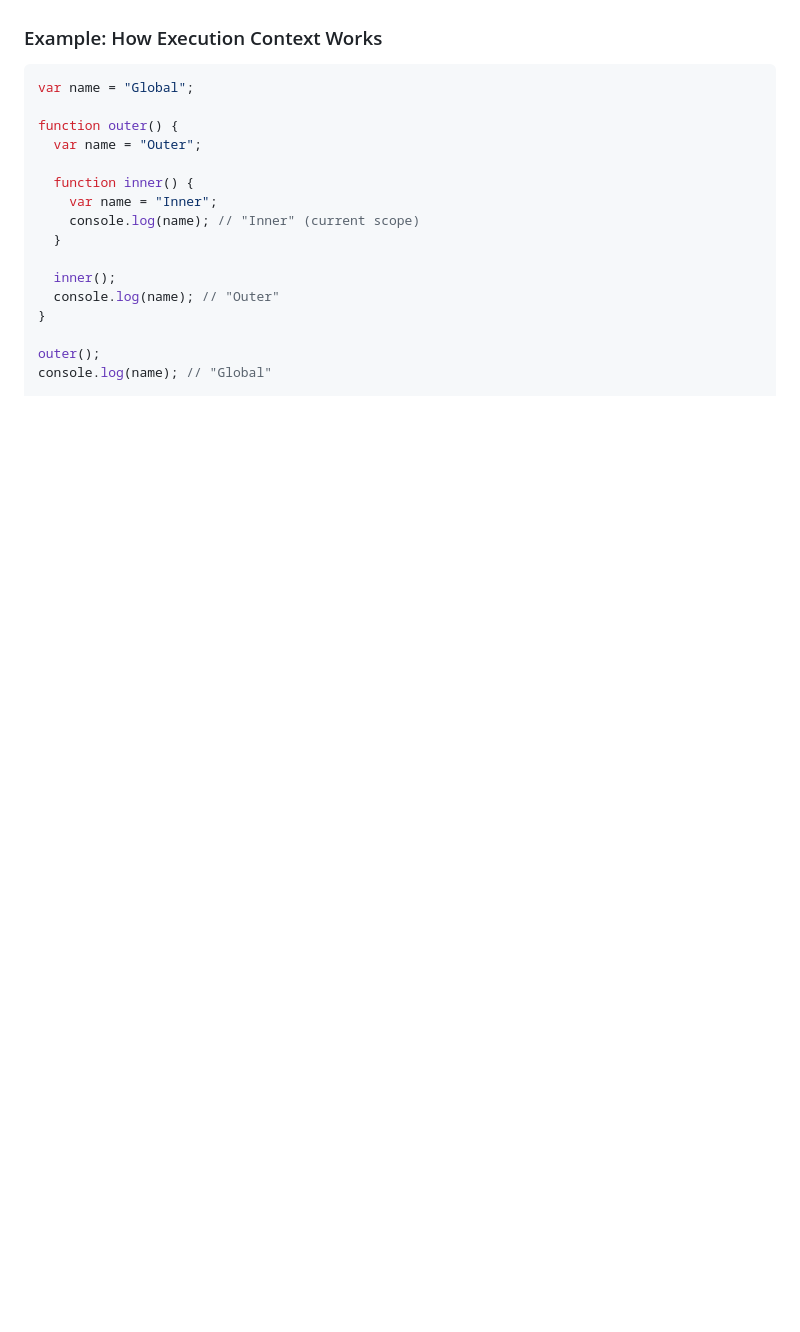
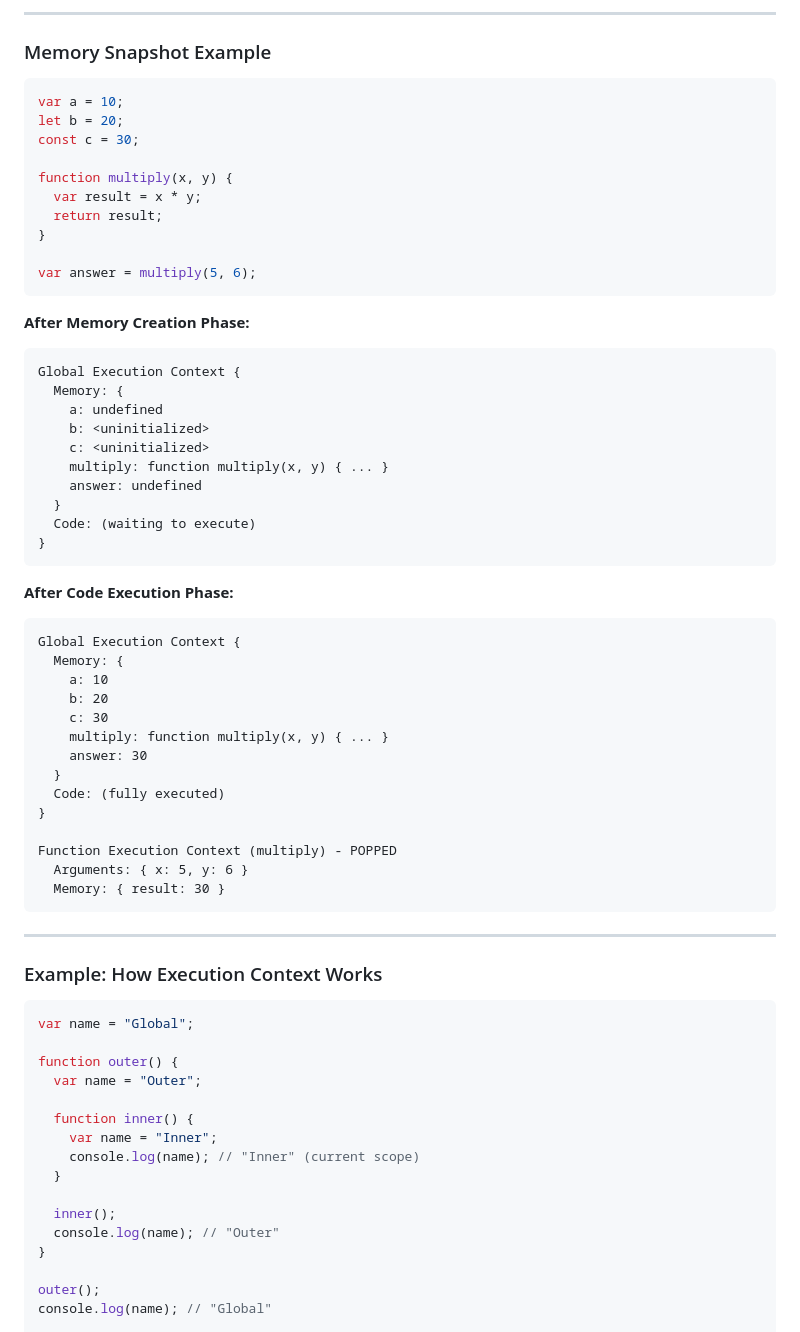
Before and after one commit to IzharMohammed/JavaScript, a Markdown page: concepts revision/javascript_fundamentals.md, the part around the change printed below. Drawn GitHub-style; blank space fills up the shorter version.

Commit message:
Add global execution phase

````diff
--- a/concepts revision/javascript_fundamentals.md
+++ b/concepts revision/javascript_fundamentals.md
@@ -151,3 +313,53 @@ An environment where JavaScript code is evaluated and executed. It contains:
+---
+
+### Memory Snapshot Example
+
+```javascript
+var a = 10;
+let b = 20;
+const c = 30;
+
+function multiply(x, y) {
+  var result = x * y;
+  return result;
+}
+
+var answer = multiply(5, 6);
+```
+
+**After Memory Creation Phase:**
+```
+Global Execution Context {
+  Memory: {
+    a: undefined
+    b: <uninitialized>
+    c: <uninitialized>
+    multiply: function multiply(x, y) { ... }
+    answer: undefined
+  }
+  Code: (waiting to execute)
+}
+```
+
+**After Code Execution Phase:**
+```
+Global Execution Context {
+  Memory: {
+    a: 10
+    b: 20
+    c: 30
+    multiply: function multiply(x, y) { ... }
+    answer: 30
+  }
+  Code: (fully executed)
+}
+
+Function Execution Context (multiply) - POPPED
+  Arguments: { x: 5, y: 6 }
+  Memory: { result: 30 }
+```
+
+---
 
 ### Example: How Execution Context Works
 
````
Also changed, not shown: other parts of concepts revision/javascript_fundamentals.md (+170 -8 lines).
